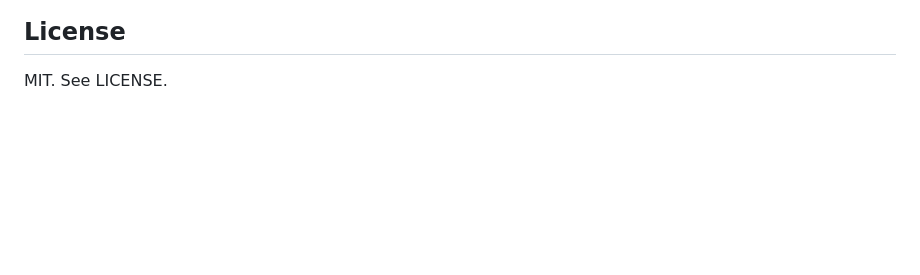
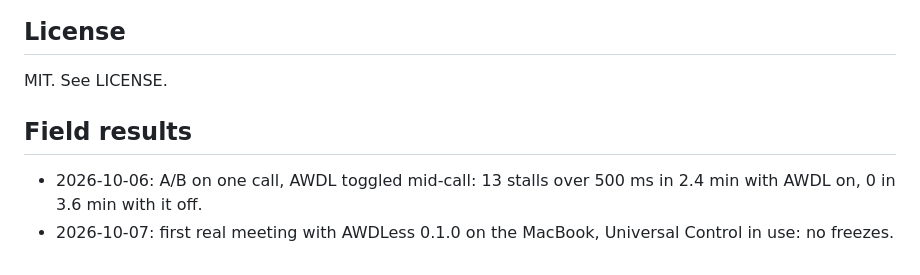
Before and after one commit to elsifi/AWDLess, a Markdown page: README.md, the part around the change. Rendered like a GitHub page; blank space fills up the shorter version.

Commit message:
README: field results
Co-Authored-By: Claude Fable 5.1 <noreply@anthropic.com>

```diff
--- a/README.md
+++ b/README.md
@@ -81,3 +81,8 @@ The fix needs a root helper, which the App Store sandbox forbids; there is no en
 ## License
 
 MIT. See LICENSE.
+
+## Field results
+
+- 2026-10-06: A/B on one call, AWDL toggled mid-call: 13 stalls over 500 ms in 2.4 min with AWDL on, 0 in 3.6 min with it off.
+- 2026-10-07: first real meeting with AWDLess 0.1.0 on the MacBook, Universal Control in use: no freezes.
```
